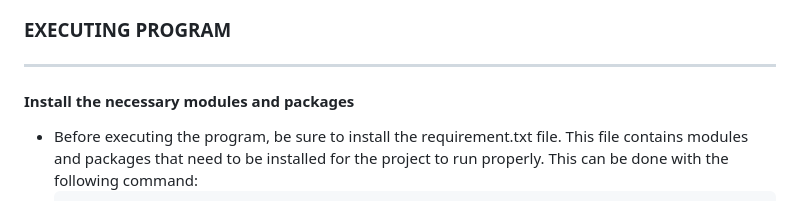
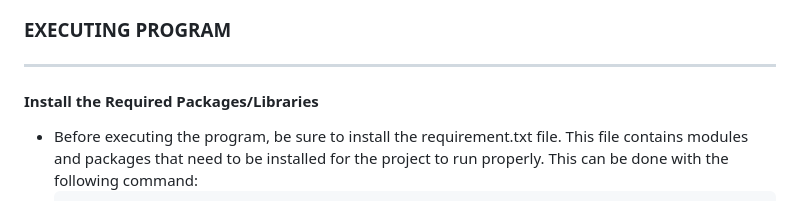
Before and after one commit to lefaith12661/Personal_Projects, a Markdown page: Money_Review/README.md, the part around the change. Drawn GitHub-style.

````diff
--- a/Money_Review/README.md
+++ b/Money_Review/README.md
@@ -28,7 +28,7 @@ This project was inspired by the weekly spending review my roommate and I conduc
 ### EXECUTING PROGRAM
 ------------
 
-#### Install the necessary modules and packages
+#### Install the Required Packages/Libraries
 * Before executing the program, be sure to install the requirement.txt file. This file contains modules and packages that need to be installed for the project to run properly. This can be done with the following command:
   ```
   Final_Project/ $ pip install -r requirements.txt
````
